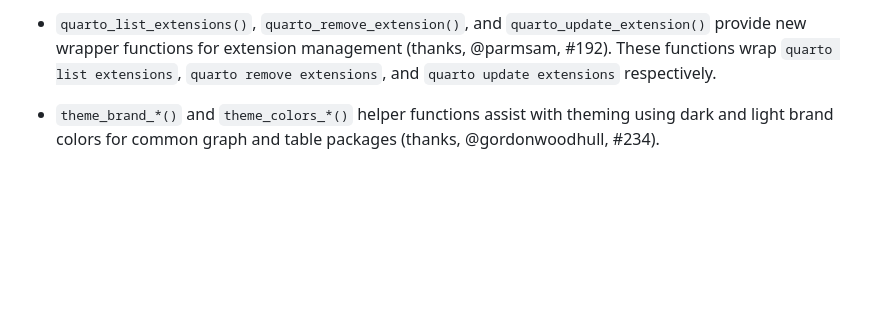
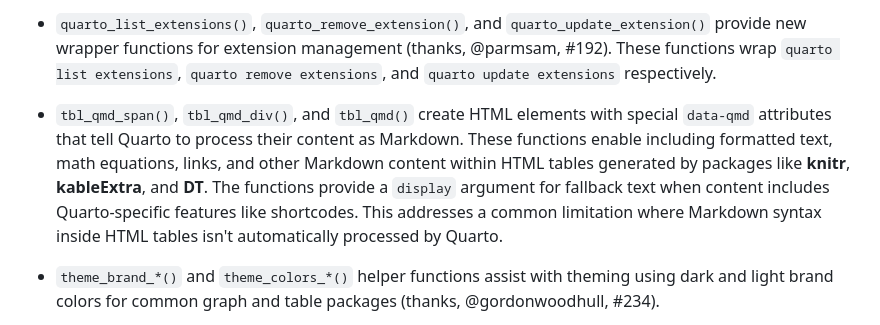
Before and after one commit to quarto-dev/quarto-r, a Markdown page: NEWS.md, the part around the change. Rendered like a GitHub page; blank space fills up the shorter version.

Commit message:
Add missing tbl_qmd_* in NEWS

```diff
--- a/NEWS.md
+++ b/NEWS.md
@@ -95,6 +95,16 @@
   management (thanks, @parmsam, #192). These functions wrap
   `quarto list extensions`, `quarto remove extensions`, and `quarto update extensions`
   respectively.
+
+- `tbl_qmd_span()`, `tbl_qmd_div()`, and `tbl_qmd()` create HTML elements
+  with special `data-qmd` attributes that tell Quarto to process their
+  content as Markdown. These functions enable including formatted text, math
+  equations, links, and other Markdown content within HTML tables generated
+  by packages like **knitr**, **kableExtra**, and **DT**. The functions
+  provide a `display` argument for fallback text when content includes
+  Quarto-specific features like shortcodes. This addresses a common
+  limitation where Markdown syntax inside HTML tables isn't automatically
+  processed by Quarto.
 
 - `theme_brand_*()` and `theme_colors_*()` helper functions assist with
   theming using dark and light brand colors for common graph and table
```
